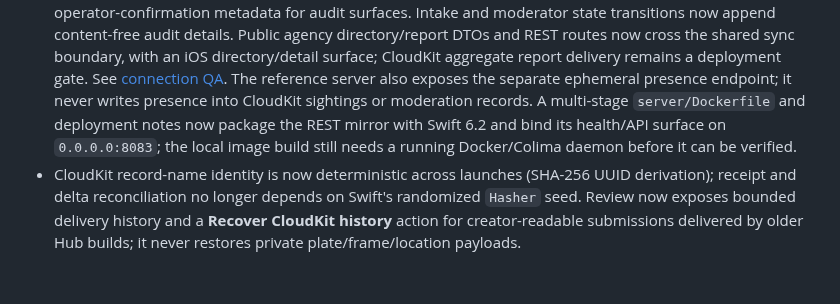
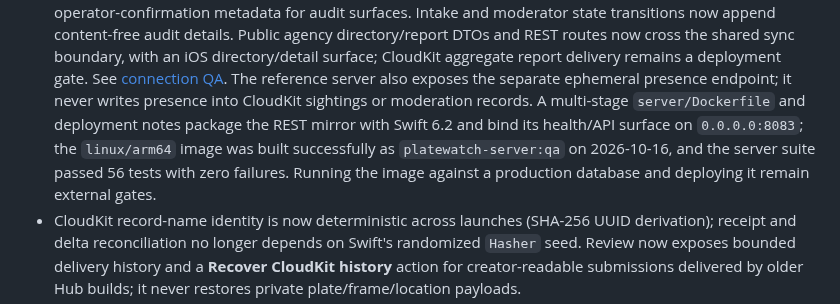
Before and after one commit to noktirnal42/PlateWatch, a Markdown page: docs/PROJECTS.md, the part around the change. Drawn GitHub-style; blank space fills up the shorter version.

```diff
--- a/docs/PROJECTS.md
+++ b/docs/PROJECTS.md
@@ -199,9 +199,11 @@ tests must stay green before its status advances.
   deployment gate. See [connection QA](BACKEND-QA-2026-10-15.md).
   The reference server also exposes the separate ephemeral presence endpoint;
   it never writes presence into CloudKit sightings or moderation records.
-  A multi-stage `server/Dockerfile` and deployment notes now package the REST mirror with
-  Swift 6.2 and bind its health/API surface on `0.0.0.0:8083`; the local image build still
-  needs a running Docker/Colima daemon before it can be verified.
+  A multi-stage `server/Dockerfile` and deployment notes package the REST mirror with
+  Swift 6.2 and bind its health/API surface on `0.0.0.0:8083`; the `linux/arm64` image
+  was built successfully as `platewatch-server:qa` on 2026-10-16, and the server suite
+  passed 56 tests with zero failures. Running the image against a production database
+  and deploying it remain external gates.
 - CloudKit record-name identity is now deterministic across launches (SHA-256
   UUID derivation); receipt and delta reconciliation no longer depends on Swift's
   randomized `Hasher` seed. Review now exposes bounded delivery history and a
```
Also changed, not shown: docs/BACKEND-QA-2026-10-15.md (+9 -0 lines).
